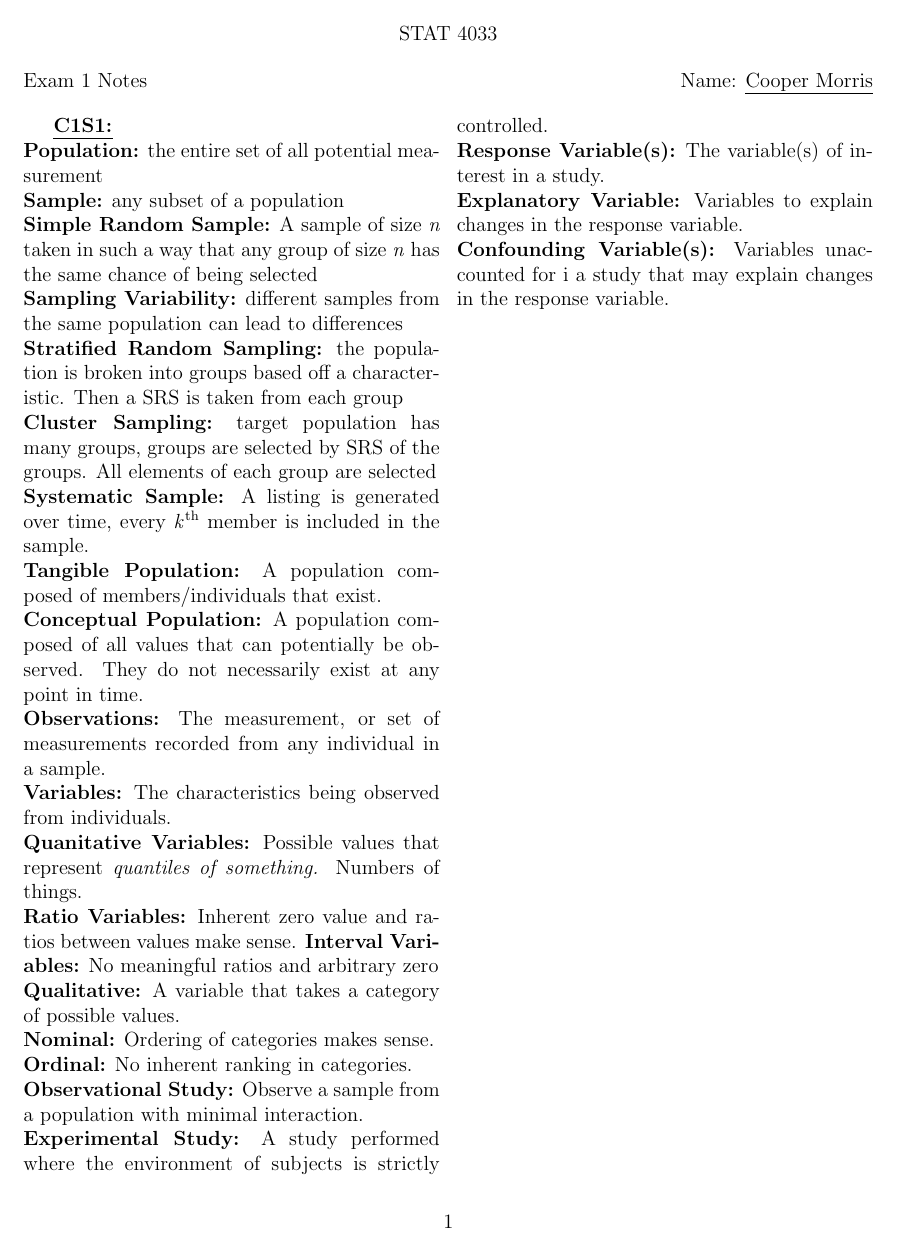
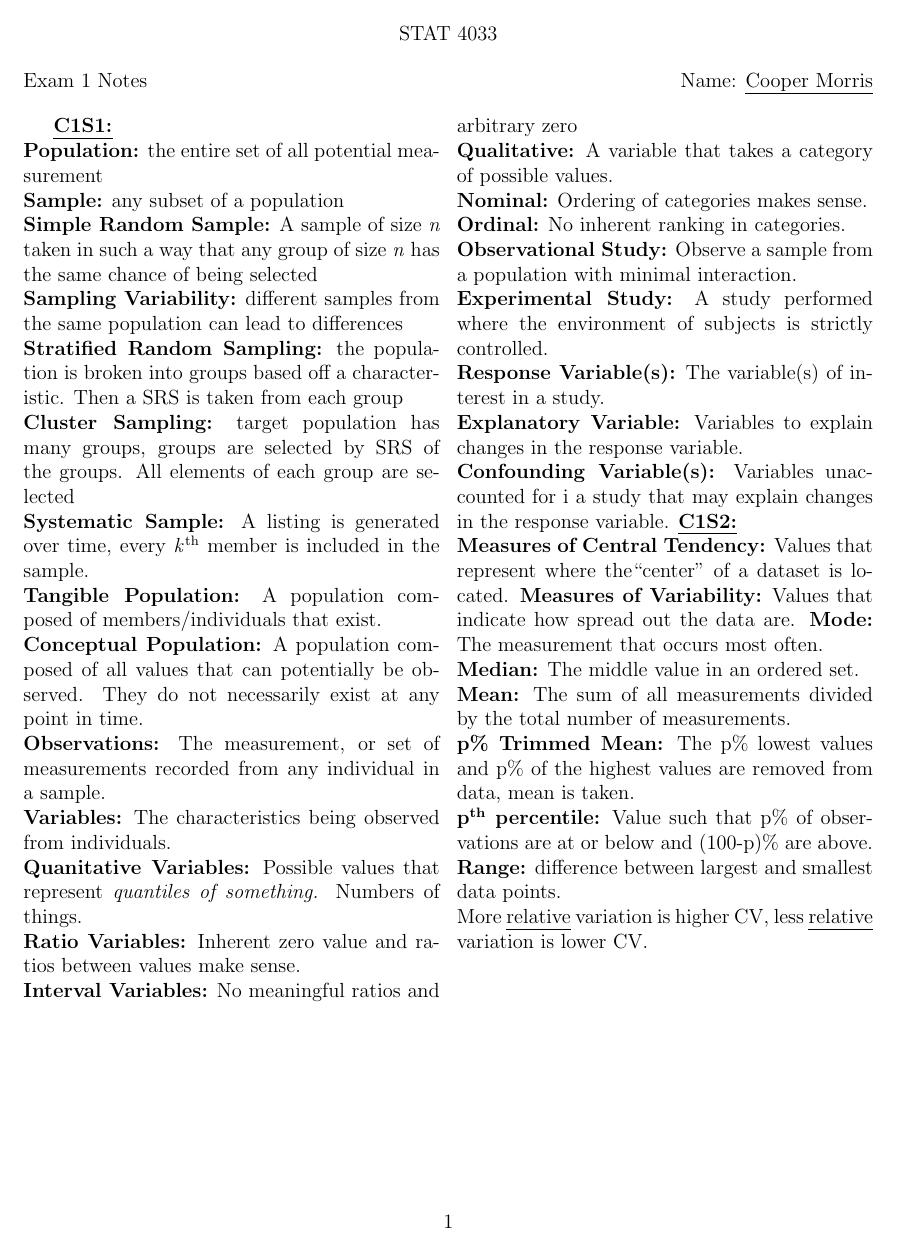
Before and after one commit to coopermor/STAT4033Exam1, a LaTeX document (NotesSheet.tex): page 1 of 2. Compiled offline with pdfLaTeX.

Commit message:
Added Chapter 1 Section 2 Notes

```diff
--- a/NotesSheet.tex
+++ b/NotesSheet.tex
@@ -64,4 +64,16 @@ Exam 1 Notes \hfill Name: \uline{Cooper Morris}
 \textbf{Response Variable(s):} The variable(s) of interest in a study.\\
 \textbf{Explanatory Variable:} Variables to explain changes in the response variable.\\
 \textbf{Confounding Variable(s):} Variables unaccounted for i a study that may explain changes in the response variable.
+\textbf{\uline{C1S2:}}\\
+\textbf{Measures of Central Tendency:} Values that represent where the``center" of a dataset is located.
+\textbf{Measures of Variability:} Values that indicate how spread out the data are.
+\textbf{Mode:} The measurement that occurs most often.\\
+\textbf{Median:} The middle value in an ordered set.\\
+\textbf{Mean:} The sum of all measurements divided by the total number of measurements.\\
+\textbf{p\% Trimmed Mean:} The p\% lowest values and p\% of the highest values are removed from data, mean is taken.\\
+\textbf{p\textsuperscript{th} percentile:} Value such that p\% of observations are at or below and (100-p)\% are above.\\
+\textbf{Range:} difference between largest and smallest data points.\\
+More \uline{relative} variation is higher CV, less \uline{relative} variation is lower CV.\\
 
+\end{multicols}
+\newpage
```
Also changed, not shown: NotesSheet.pdf, NotesSheet.tex (12 more changed lines).
